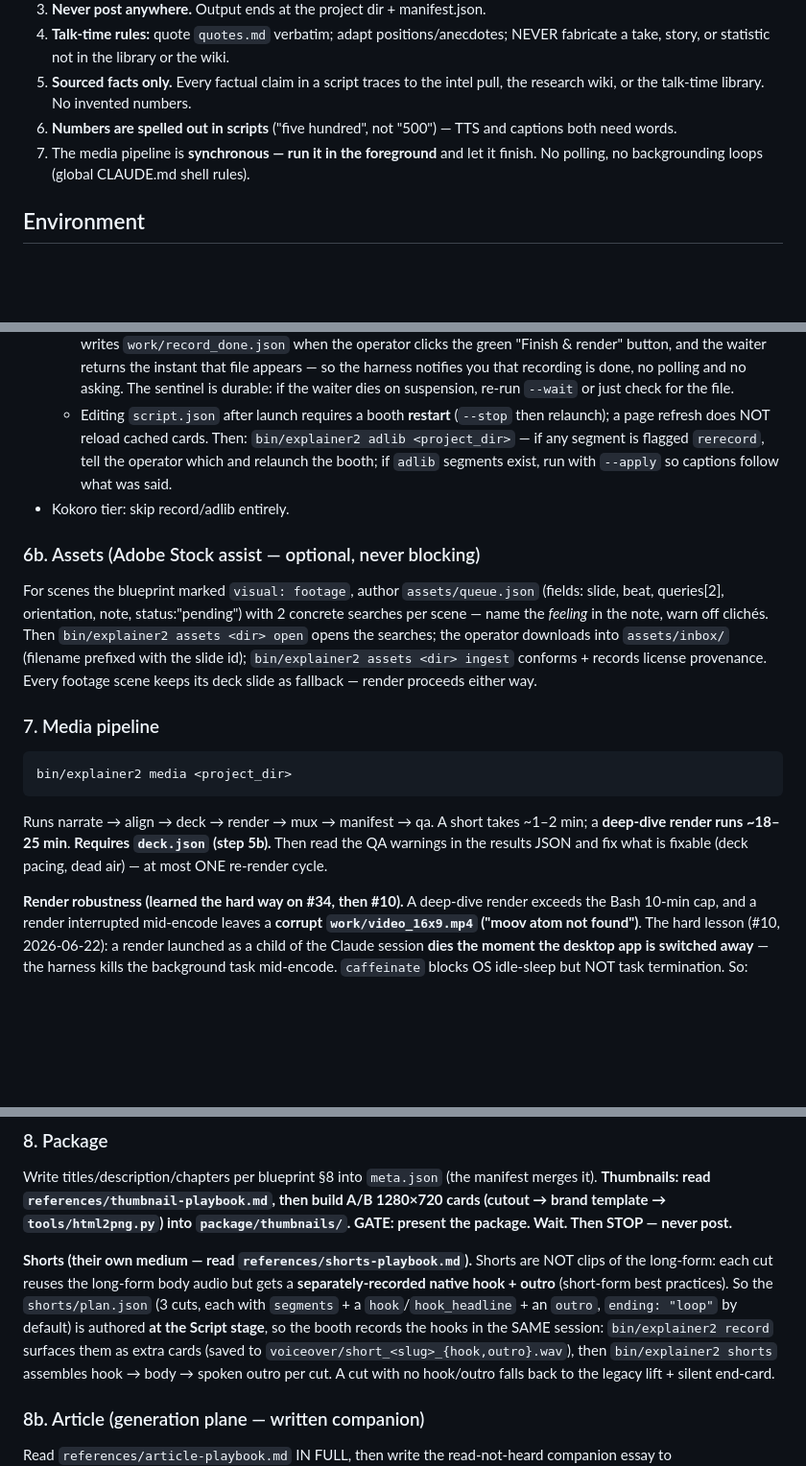
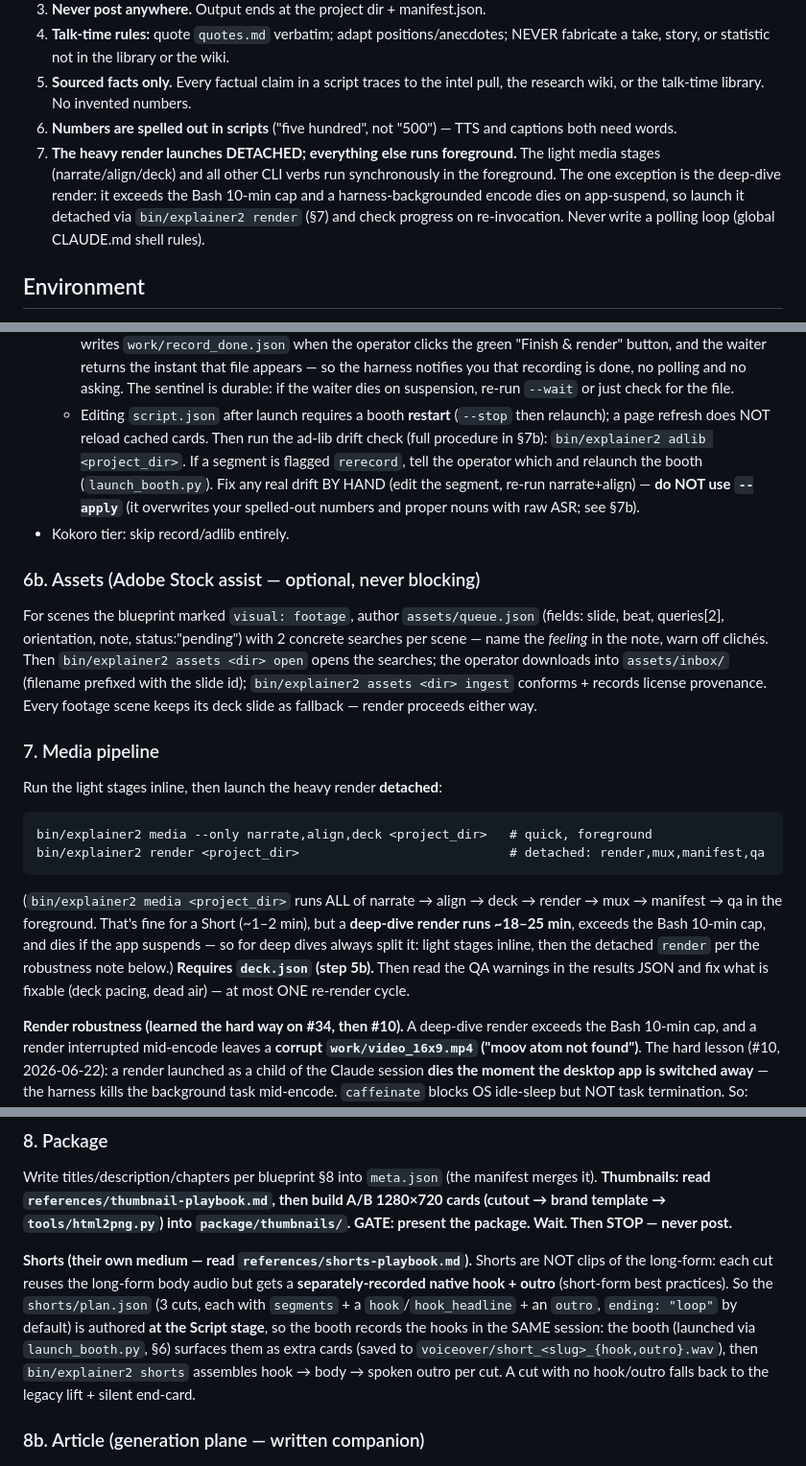
Before and after one commit to nemock/explainer-studio, a Markdown page: skills/explainer2/SKILL.md, 3 parts joined by grey strips. Shown at 96% size. GitHub-like rendering; blank space fills up the shorter version.

Commit message:
skill: resolve self-contradictions from the detached-render + booth rules
Recent hard-won rules (detached render, detached booth, "never --apply") landed
without updating older lines that still said the opposite. Smoothed so the
process reads consistently end to end:

- Hard rule #7 said "run the media pipeline in the foreground"; §7 says launch
  the render DETACHED. Rewrote #7: light stages (narrate/align/deck) foreground,
  the heavy render detached via `bin/explainer2 render`.
- §7 led with `bin/explainer2 media` (full foreground, 20+ min, exceeds the
  10-min cap) right above a note telling you not to do that. Now leads with the
  split: light stages inline, then detached render.
- §6 told you to run `adlib --apply`; §7b says in bold never to. §6 now points
  to the by-hand fix and §7b.
- §6/§8/shorts-playbook referenced `bin/explainer2 record` as the booth launch;
  §6 mandates `tools/launch_booth.py` (detached). Aligned those references.

Co-Authored-By: Claude Opus 4.8 (1M context) <noreply@anthropic.com>

````diff
--- a/skills/explainer2/SKILL.md
+++ b/skills/explainer2/SKILL.md
@@ -46,8 +46,13 @@ conflict for the operator. Do not skip steps because they seem obvious.
    pull, the research wiki, or the talk-time library. No invented numbers.
 6. **Numbers are spelled out in scripts** ("five hundred", not "500") — TTS
    and captions both need words.
-7. The media pipeline is **synchronous — run it in the foreground** and let it
-   finish. No polling, no backgrounding loops (global CLAUDE.md shell rules).
+7. **The heavy render launches DETACHED; everything else runs foreground.** The
+   light media stages (narrate/align/deck) and all other CLI verbs run
+   synchronously in the foreground. The one exception is the deep-dive render: it
+   exceeds the Bash 10-min cap and a harness-backgrounded encode dies on
+   app-suspend, so launch it detached via `bin/explainer2 render` (§7) and check
+   progress on re-invocation. Never write a polling loop (global CLAUDE.md shell
+   rules).
 
 ## Environment
 
@@ -161,9 +166,11 @@ body line).
     waiter dies on suspension, re-run `--wait` or just check for the file.
   - Editing `script.json` after launch requires a booth **restart** (`--stop` then
     relaunch); a page refresh does NOT reload cached cards.
-  Then: `bin/explainer2 adlib <project_dir>` — if any segment is flagged
-  `rerecord`, tell the operator which and relaunch the booth; if `adlib`
-  segments exist, run with `--apply` so captions follow what was said.
+  Then run the ad-lib drift check (full procedure in §7b): `bin/explainer2 adlib
+  <project_dir>`. If a segment is flagged `rerecord`, tell the operator which and
+  relaunch the booth (`launch_booth.py`). Fix any real drift BY HAND (edit the
+  segment, re-run narrate+align) — **do NOT use `--apply`** (it overwrites your
+  spelled-out numbers and proper nouns with raw ASR; see §7b).
 - Kokoro tier: skip record/adlib entirely.
 
 ### 6b. Assets (Adobe Stock assist — optional, never blocking)
@@ -177,13 +184,19 @@ Every footage scene keeps its deck slide as fallback — render proceeds either
 way.
 
 ### 7. Media pipeline
+Run the light stages inline, then launch the heavy render **detached**:
 ```
-bin/explainer2 media <project_dir>
+bin/explainer2 media --only narrate,align,deck <project_dir>   # quick, foreground
+bin/explainer2 render <project_dir>                            # detached: render,mux,manifest,qa
 ```
-Runs narrate → align → deck → render → mux → manifest → qa. A short takes
-~1–2 min; a **deep-dive render runs ~18–25 min**. **Requires `deck.json`
-(step 5b).** Then read the QA warnings in the results JSON and fix what is
-fixable (deck pacing, dead air) — at most ONE re-render cycle.
+(`bin/explainer2 media <project_dir>` runs ALL of narrate → align → deck →
+render → mux → manifest → qa in the foreground. That's fine for a Short
+(~1–2 min), but a **deep-dive render runs ~18–25 min**, exceeds the Bash 10-min
+cap, and dies if the app suspends — so for deep dives always split it: light
+stages inline, then the detached `render` per the robustness note below.)
+**Requires `deck.json` (step 5b).** Then read the QA warnings in the results
+JSON and fix what is fixable (deck pacing, dead air) — at most ONE re-render
+cycle.
 
 **Render robustness (learned the hard way on #34, then #10).** A deep-dive
 render exceeds the Bash 10-min cap, and a render interrupted mid-encode leaves a
@@ -286,8 +299,9 @@ NOT clips of the long-form: each cut reuses the long-form body audio but gets a
 **separately-recorded native hook + outro** (short-form best practices). So the
 `shorts/plan.json` (3 cuts, each with `segments` + a `hook`/`hook_headline` + an
 `outro`, `ending: "loop"` by default) is authored **at the Script stage**, so the
-booth records the hooks in the SAME session: `bin/explainer2 record` surfaces them
-as extra cards (saved to `voiceover/short_<slug>_{hook,outro}.wav`), then
+booth records the hooks in the SAME session: the booth (launched via
+`launch_booth.py`, §6) surfaces them as extra cards (saved to
+`voiceover/short_<slug>_{hook,outro}.wav`), then
 `bin/explainer2 shorts` assembles hook → body → spoken outro per cut. A cut with no
 hook/outro falls back to the legacy lift + silent end-card.
 
````
Also changed, not shown: 1 other file.
